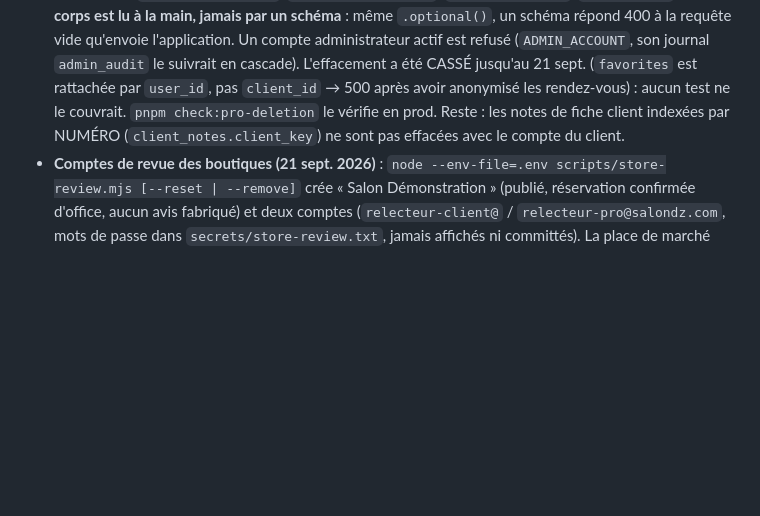
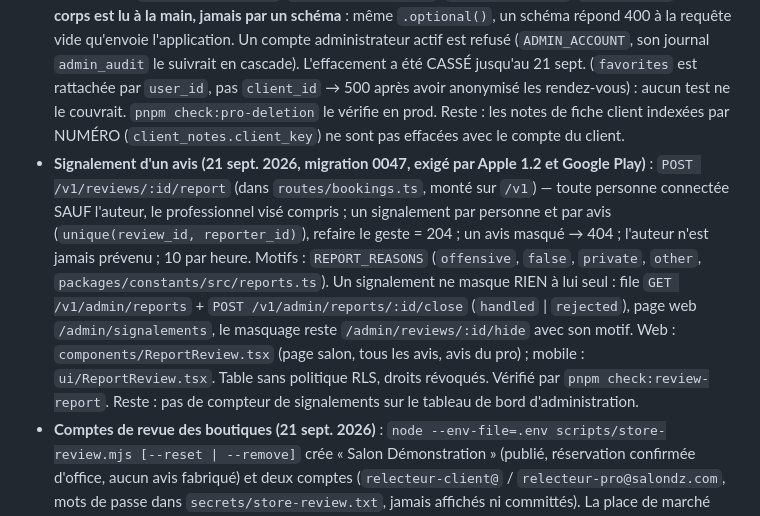
Before and after one commit to salondzpro/code, a Markdown page: CLAUDE.md, the part around the change. Drawn GitHub-style; blank space fills up the shorter version.

Commit message:
Documentation : signalement d'avis traité
Co-Authored-By: Claude <noreply@anthropic.com>

```diff
--- a/CLAUDE.md
+++ b/CLAUDE.md
@@ -28,6 +28,7 @@ Monorepo pnpm : `apps/api` (Fastify), `apps/web` (Vite/React), `apps/mobile` (Ex
 - **Validation manuelle et liste d'attente (16 sept. 2026, façon Planity)** : une demande `pending` BLOQUE le créneau pour les autres (exclusion GiST + `get_available_slots_for`) ; le pro est relancé après `PENDING_REMINDER_HOURS` (notification `request_pending`) et la demande expire après `PENDING_REQUEST_TTL_HOURS` ou à l'heure du rendez-vous (cron, `cancelled_by = 'system'`, client prévenu). Tout créneau libéré (annulation client ou pro, report, expiration, blocage retiré) passe par `lib/waitlist.ts` → `notifySlotFreed` : notification `slot_freed` (in-app + push, `data.url` vers `/s/:slug/prestations?date=`) aux inscrits de `slot_alerts` (un client, un salon, un jour ; `POST/GET/DELETE /v1/me/slot-alerts`, bouton « M'alerter si un créneau se libère » sur le jour complet) puis aux clients ayant rendez-vous PLUS TARD dans ce salon, les plus éloignés d'abord, même prestation si connue (`SLOT_FREED_MAX_LATER_CLIENTS`). Premier arrivé, premier servi : la notification mène à la réservation, elle ne réserve pas. Ne jamais rendre `notifySlotFreed` bloquant.
 - **Réglages de notification du client** : « Rappels » (`reminders_enabled`, migration 0041 ; la veille `reminder_sent_at` ET 2 h avant `reminder_2h_sent_at`, remis à zéro par le déclencheur quand le rendez-vous bouge ; lus par le cron) et « Confirmations » (`notify_confirmations`, migration 0040 : réservation, confirmation, report, annulation restent dans l'app mais ne sont plus poussées ; `CONFIRMATION_TYPES` dans `lib/push.ts`, clients seulement — un pro reçoit toujours ses demandes). Pas d'interrupteur sans effet serveur : « Nouveautés » a été retiré tant qu'aucune fonctionnalité n'existe.
 - **Suppression de compte (21 sept. 2026)** : `DELETE /v1/me` (client, SANS corps) ou `DELETE /v1/me` avec `{ withSalon: true }` (professionnel : rendez-vous à venir annulés et clients prévenus par notification poussée AVANT la suppression + une trace in-app à part, car `notifications.booking_id` suit le rendez-vous en cascade ; photos du salon retirées du stockage ; puis salon, compte). Implémentation unique dans `lib/moderation.ts` (`eraseClientAccount`, `eraseProAccount`, `wipeAccount`). **Le corps est lu à la main, jamais par un schéma** : même `.optional()`, un schéma répond 400 à la requête vide qu'envoie l'application. Un compte administrateur actif est refusé (`ADMIN_ACCOUNT`, son journal `admin_audit` le suivrait en cascade). L'effacement a été CASSÉ jusqu'au 21 sept. (`favorites` est rattachée par `user_id`, pas `client_id` → 500 après avoir anonymisé les rendez-vous) : aucun test ne le couvrait. `pnpm check:pro-deletion` le vérifie en prod. Reste : les notes de fiche client indexées par NUMÉRO (`client_notes.client_key`) ne sont pas effacées avec le compte du client.
+- **Signalement d'un avis (21 sept. 2026, migration 0047, exigé par Apple 1.2 et Google Play)** : `POST /v1/reviews/:id/report` (dans `routes/bookings.ts`, monté sur `/v1`) — toute personne connectée SAUF l'auteur, le professionnel visé compris ; un signalement par personne et par avis (`unique(review_id, reporter_id)`), refaire le geste = 204 ; un avis masqué → 404 ; l'auteur n'est jamais prévenu ; 10 par heure. Motifs : `REPORT_REASONS` (`offensive`, `false`, `private`, `other`, `packages/constants/src/reports.ts`). Un signalement ne masque RIEN à lui seul : file `GET /v1/admin/reports` + `POST /v1/admin/reports/:id/close` (`handled` | `rejected`), page web `/admin/signalements`, le masquage reste `/admin/reviews/:id/hide` avec son motif. Web : `components/ReportReview.tsx` (page salon, tous les avis, avis du pro) ; mobile : `ui/ReportReview.tsx`. Table sans politique RLS, droits révoqués. Vérifié par `pnpm check:review-report`. Reste : pas de compteur de signalements sur le tableau de bord d'administration.
 - **Comptes de revue des boutiques (21 sept. 2026)** : `node --env-file=.env scripts/store-review.mjs [--reset | --remove]` crée « Salon Démonstration » (publié, réservation confirmée d'office, aucun avis fabriqué) et deux comptes (`relecteur-client@` / `relecteur-pro@salondz.com`, mots de passe dans `secrets/store-review.txt`, jamais affichés ni committés). La place de marché n'avait AUCUN salon publié depuis le nettoyage du 21 sept.
 - **Rappel au professionnel (21 sept. 2026, migration 0046)** : une notification `PRO_REMINDER_LEAD_MINUTES` (60) min avant chaque rendez-vous CONFIRMÉ, au propriétaire du salon, une seule fois (`bookings.reminder_pro_sent_at`, remis à zéro par le déclencheur `reset_reminder_on_move` avec les deux rappels client quand le rendez-vous est déplacé). Étape 1c du cron, fenêtre 20–70 min avant le début. Un rendez-vous pris moins de 75 min avant son début est marqué traité SANS notification (le pro vient d'être prévenu par la réservation). Type `booking_reminder` PARTAGÉ avec le client : le pro se reconnaît à `data.audience = 'pro'` (l'application mobile s'en sert pour ouvrir la fiche côté pro). Pas d'interrupteur : `profiles.reminders_enabled` est le réglage du CLIENT et un pro n'a aucun écran pour le rallumer ; à ajouter si les pros se plaignent du volume. Vérifié en prod par `pnpm check:pro-reminder` (compte et salon jetables, horaires posés en base).
 - **Canal des notifications (18 sept. 2026, client ET pro)** : jamais WhatsApp/SMS aujourd'hui. `lib/push.ts` envoie à l'application mobile (jeton Expo) si elle est installée, SINON au navigateur (Web Push) ; jamais les deux. Toujours visibles dans l'application (`notifications`). Un canal hors application (SMS/WhatsApp) reste une décision propriétaire (plan, décision 5).
```
Also changed, not shown: docs/STORES.md (+1 -1 lines).
